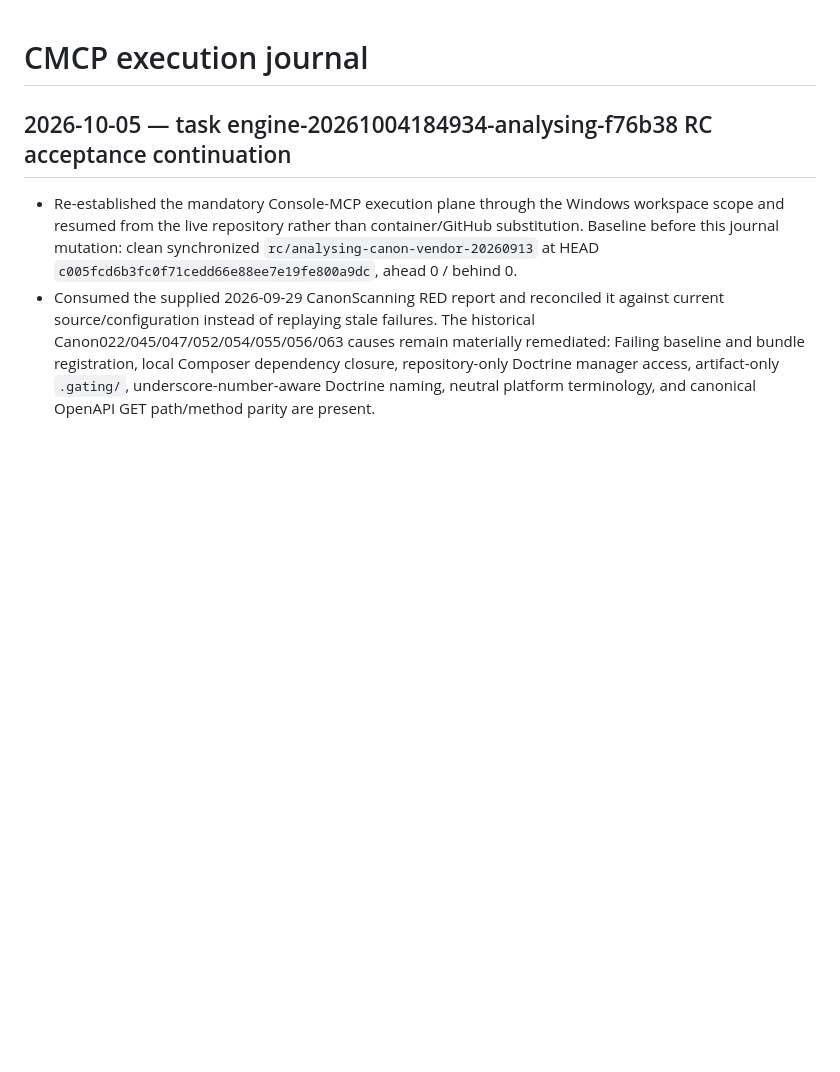
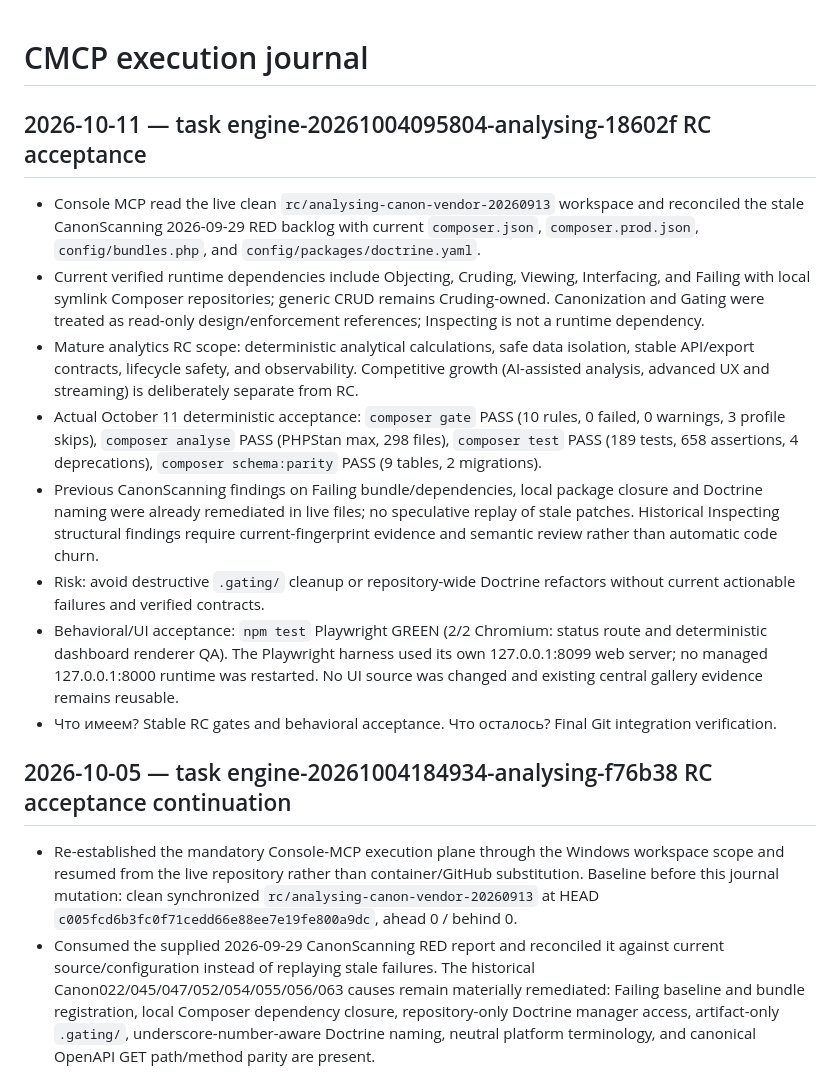
Before and after one commit to smartresponsor/analysing, a Markdown page: CMCP_CHANGELOG.md, the part around the change. Rendered like a GitHub page; blank space fills up the shorter version.

Commit message:
docs: record Analysing RC verification checkpoint

```diff
--- a/CMCP_CHANGELOG.md
+++ b/CMCP_CHANGELOG.md
@@ -1,4 +1,16 @@
 # CMCP execution journal
+
+## 2026-10-11 — task engine-20261004095804-analysing-18602f RC acceptance
+
+- Console MCP read the live clean `rc/analysing-canon-vendor-20260913` workspace and reconciled the stale CanonScanning 2026-09-29 RED backlog with current `composer.json`, `composer.prod.json`, `config/bundles.php`, and `config/packages/doctrine.yaml`.
+- Current verified runtime dependencies include Objecting, Cruding, Viewing, Interfacing, and Failing with local symlink Composer repositories; generic CRUD remains Cruding-owned. Canonization and Gating were treated as read-only design/enforcement references; Inspecting is not a runtime dependency.
+- Mature analytics RC scope: deterministic analytical calculations, safe data isolation, stable API/export contracts, lifecycle safety, and observability. Competitive growth (AI-assisted analysis, advanced UX and streaming) is deliberately separate from RC.
+- Actual October 11 deterministic acceptance: `composer gate` PASS (10 rules, 0 failed, 0 warnings, 3 profile skips), `composer analyse` PASS (PHPStan max, 298 files), `composer test` PASS (189 tests, 658 assertions, 4 deprecations), `composer schema:parity` PASS (9 tables, 2 migrations).
+- Previous CanonScanning findings on Failing bundle/dependencies, local package closure and Doctrine naming were already remediated in live files; no speculative replay of stale patches. Historical Inspecting structural findings require current-fingerprint evidence and semantic review rather than automatic code churn.
+- Risk: avoid destructive `.gating/` cleanup or repository-wide Doctrine refactors without current actionable failures and verified contracts.
+- Behavioral/UI acceptance: `npm test` Playwright GREEN (2/2 Chromium: status route and deterministic dashboard renderer QA). The Playwright harness used its own 127.0.0.1:8099 web server; no managed 127.0.0.1:8000 runtime was restarted. No UI source was changed and existing central gallery evidence remains reusable.
+- Что имеем? Stable RC gates and behavioral acceptance. Что осталось? Final Git integration verification.
+
 
 ## 2026-10-05 — task engine-20261004184934-analysing-f76b38 RC acceptance continuation
 
```
